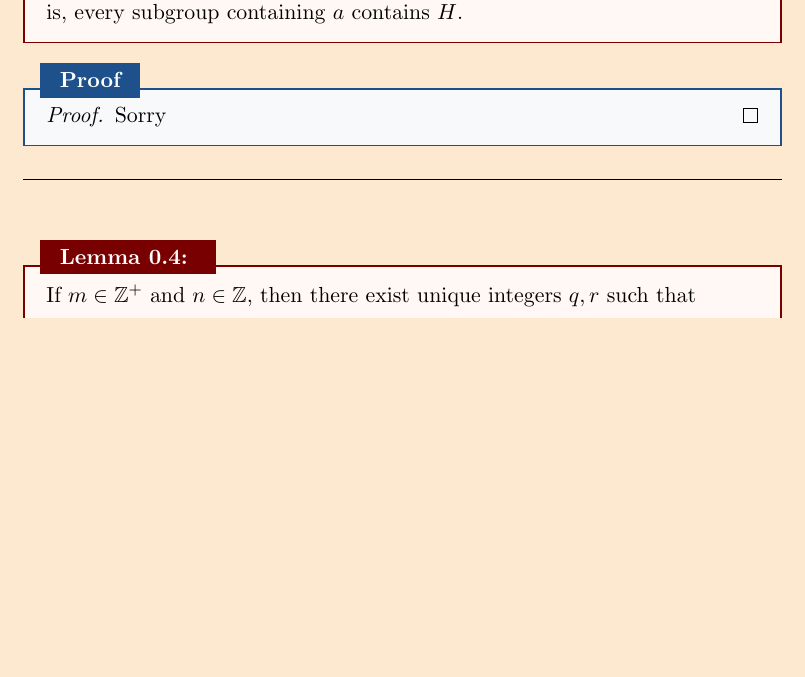
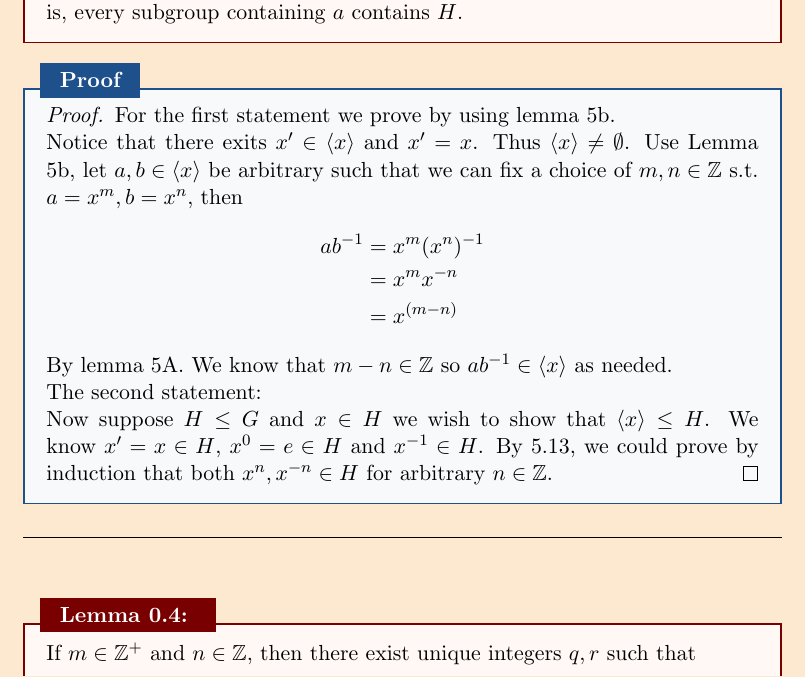
Before and after one commit to Sam-superlab/Abstract-Algebra-Notes, a LaTeX document (Theorems with Proof.tex): part of page 7 of 18, cut so that both start at the same text, the shorter picture padded with empty space. Compiled offline with pdfLaTeX.

Commit message:
update and complete the proof for theorem 5.17

```diff
--- a/Theorems with Proof.tex
+++ b/Theorems with Proof.tex
@@ -595,8 +595,21 @@ H=\{a^n \mid n \in \Z\}
 is a subgroup of $G$ and is the smallest subgroup of $G$ that contains $a$; that is,
 every subgroup containing $a$ contains $H$.
 \end{theorem*}
+
 \begin{proof}
-Sorry
+For the first statement we prove by using lemma 5b.
+
+Notice that there exits $x'\in\langle x \rangle$ and $x'=x$. Thus $\langle x\rangle\ne \emptyset$. Use Lemma 5b, let $a,b\in \langle x \rangle$ be arbitrary such that we can fix a choice of $m,n\in \Z$ s.t. $a=x^m,b=x^n$, then
+\begin{align*}
+    ab^{-1}&=x^m(x^n)^{-1}\\
+    &=x^mx^{-n}\\
+    &=x^{(m-n)}
+\end{align*}
+By lemma 5A. We know that $m-n\in \Z$ so $ab^{-1}\in \langle x\rangle$ as needed.
+
+The second statement:
+
+Now suppose $H\le G$ and $x\in H$ we wish to show that $\langle x\rangle \le H$. We know $x'=x\in H$, $x^0=e\in H$  and $x^{-1}\in H$. By 5.13, we could prove by induction that both $x^n,x^{-n}\in H$ for arbitrary $n\in \Z$.
 \end{proof}
 
 \sep
```
Also changed, not shown: HW4.tex (+9 -2 lines).
